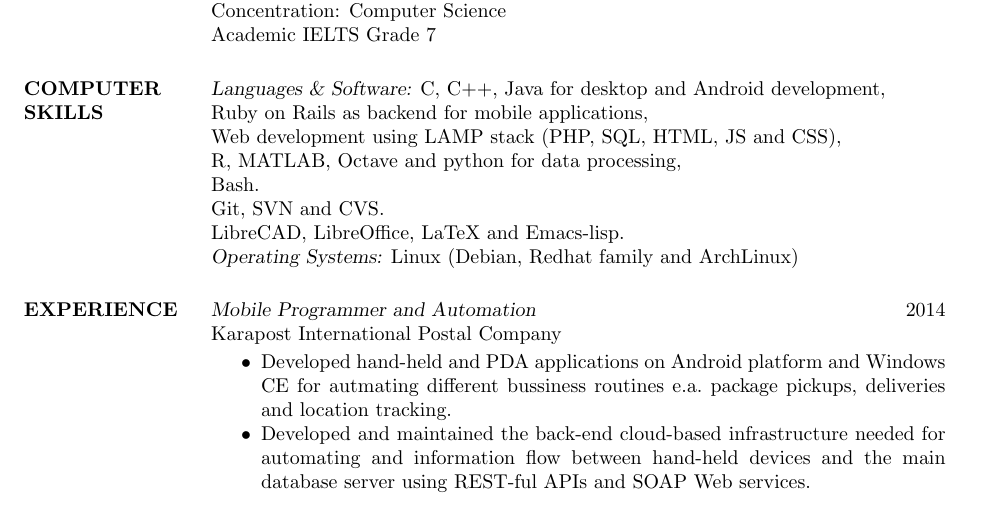
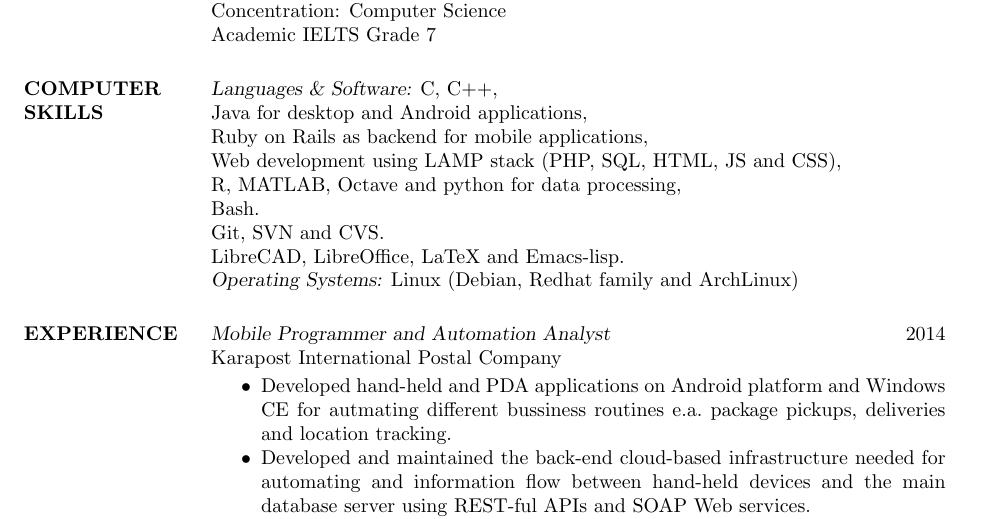
Before and after one commit to psamim/cv, a LaTeX CV (resume.tex): part of page 1 of 2, cut so that both start at the same text. Compiled offline with pdfLaTeX.

Commit message:
Fix minor issues

```diff
--- a/resume.tex
+++ b/resume.tex
@@ -77,7 +77,8 @@ Academic IELTS Grade 7
 \section{COMPUTER \\ SKILLS}
 
 {\sl Languages \& Software:}
-C, C++, Java for desktop and Android development, \\
+C, C++,\\
+Java for desktop and Android applications, \\
 Ruby on Rails as backend for mobile applications, \\
 Web development using LAMP stack (PHP, SQL, HTML, JS and CSS), \\
 R, MATLAB, Octave and python for data processing, \\
@@ -92,7 +93,7 @@ LibreCAD, LibreOffice, LaTeX and Emacs-lisp. \\
 
 \section{EXPERIENCE}
 
-{\sl Mobile Programmer and Automation} \hfill 2014 \\
+{\sl Mobile Programmer and Automation Analyst} \hfill 2014 \\
 Karapost International Postal Company
 
 \begin{itemize} \itemsep -2pt % Reduce space between items
```
Also changed, not shown: resume.pdf.
